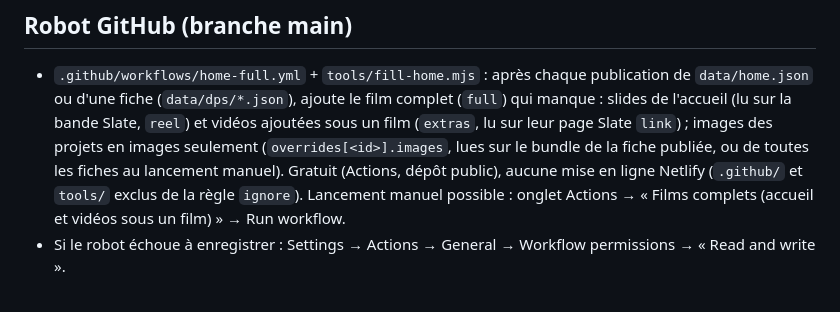
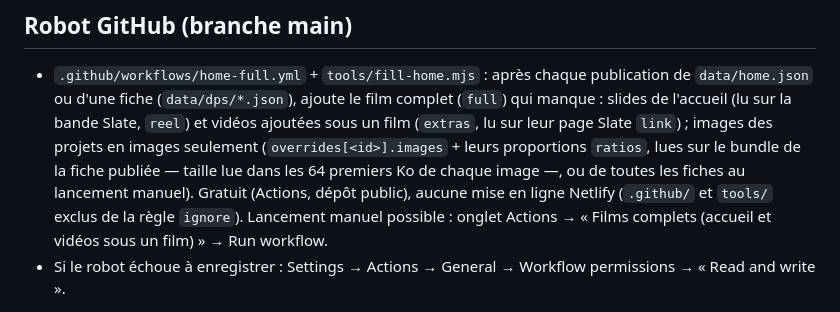
Before and after one commit to Kinou-DoP/admin, a Markdown page: CLAUDE.md, the part around the change. GitHub-like rendering.

Commit message:
Doc : proportions des photos ajoutées par le robot
Co-Authored-By: Claude Opus 5.5 <noreply@anthropic.com>
Claude-Session: https://claude.ai/code/session_01QZyTEmA9NJQ3FVEjnFSYNz

```diff
--- a/CLAUDE.md
+++ b/CLAUDE.md
@@ -95,7 +95,8 @@ Liste complète et choses à faire au retour sur Netlify : CLAUDE.md du repo `si
 - `.github/workflows/home-full.yml` + `tools/fill-home.mjs` : après chaque publication de `data/home.json` ou d'une fiche
   (`data/dps/*.json`), ajoute le film complet (`full`) qui manque : slides de l'accueil (lu sur la bande Slate, `reel`)
   et vidéos ajoutées sous un film (`extras`, lu sur leur page Slate `link`) ; images des projets en images seulement
-  (`overrides[<id>].images`, lues sur le bundle de la fiche publiée, ou de toutes les fiches au lancement manuel). Gratuit (Actions, dépôt public),
+  (`overrides[<id>].images` + leurs proportions `ratios`, lues sur le bundle de la fiche publiée — taille lue dans les 64 premiers
+  Ko de chaque image —, ou de toutes les fiches au lancement manuel). Gratuit (Actions, dépôt public),
   aucune mise en ligne Netlify (`.github/` et `tools/` exclus de la règle `ignore`). Lancement manuel possible :
   onglet Actions → « Films complets (accueil et vidéos sous un film) » → Run workflow.
 - Si le robot échoue à enregistrer : Settings → Actions → General → Workflow permissions → « Read and write ».
```
